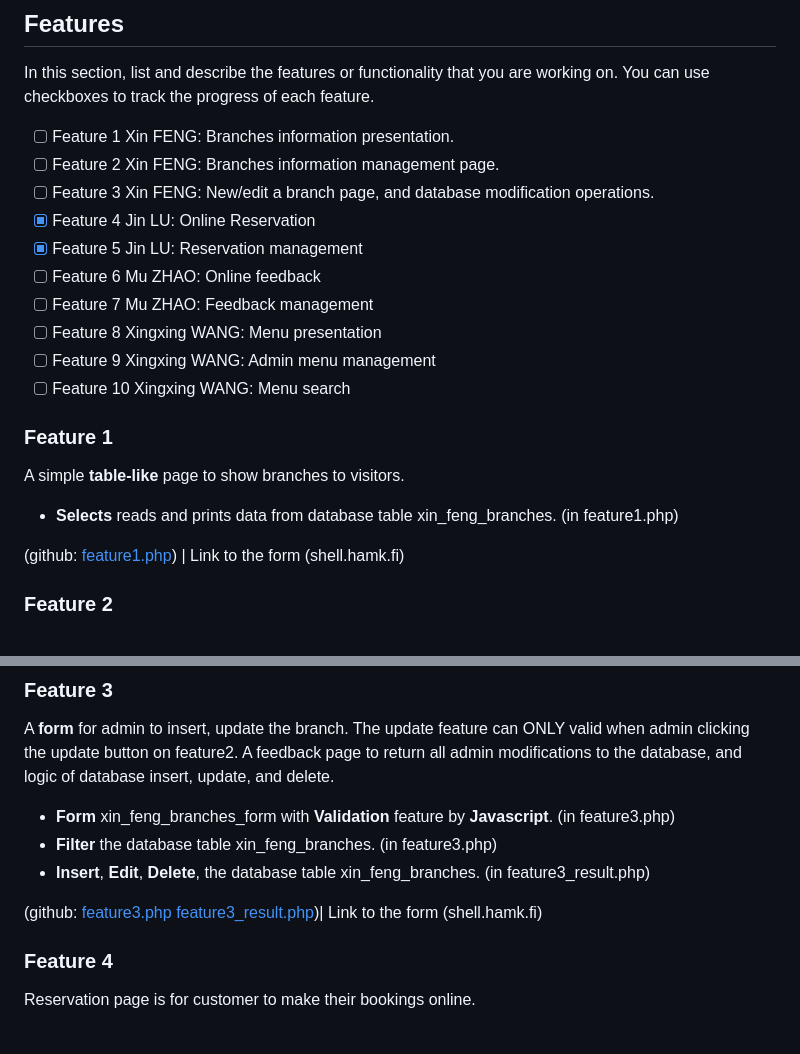
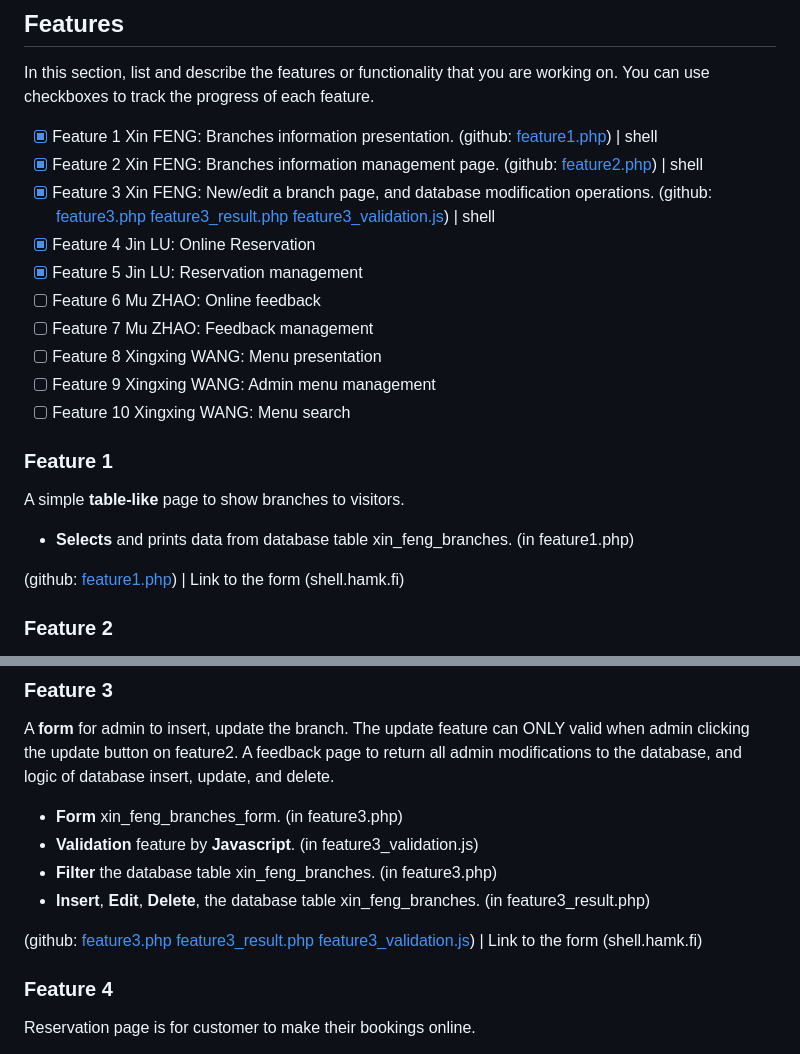
Before and after one commit to DanielF2002/PHP_team18, a Markdown page: README.md, 2 parts joined by grey strips. GitHub-like rendering.

```diff
--- a/README.md
+++ b/README.md
@@ -29,9 +29,9 @@ This website is created for a restaurant, features include links to other branch
 
 In this section, list and describe the features or functionality that you are working on. You can use checkboxes to track the progress of each feature.
 
-- [ ] Feature 1 Xin FENG: Branches information presentation.
-- [ ] Feature 2 Xin FENG: Branches information management page.
-- [ ] Feature 3 Xin FENG: New/edit a branch page, and database modification operations.
+- [x] Feature 1 Xin FENG: Branches information presentation. (github: [feature1.php](https://github.com/DanielF2002/PHP_team18/blob/main/feature1.php)) | shell
+- [x] Feature 2 Xin FENG: Branches information management page. (github: [feature2.php](https://github.com/DanielF2002/PHP_team18/blob/main/feature2.php)) | shell
+- [x] Feature 3 Xin FENG: New/edit a branch page, and database modification operations. (github: [feature3.php](https://github.com/DanielF2002/PHP_team18/blob/main/feature3.php) [feature3_result.php](https://github.com/DanielF2002/PHP_team18/blob/main/feature3_result.php) [feature3_validation.js](https://github.com/DanielF2002/PHP_team18/blob/main/js/feature3_validation.js)) | shell
 - [x] Feature 4 Jin LU: Online Reservation
 - [x] Feature 5 Jin LU: Reservation management
 - [ ] Feature 6 Mu ZHAO: Online  feedback
@@ -43,7 +43,7 @@ In this section, list and describe the features or functionality that you are wo
 ### Feature 1
 
 A simple **table-like** page to show branches to visitors.
-- **Selects** reads and prints data from database table xin_feng_branches. (in feature1.php)
+- **Selects** and prints data from database table xin_feng_branches. (in feature1.php)
 
 (github: [feature1.php](https://github.com/DanielF2002/PHP_team18/blob/main/feature1.php)) | Link to the form (shell.hamk.fi)
 
@@ -59,11 +59,12 @@ There are 3 buttons: insert, update and delete. (in feature2.php)
 
 A **form** for admin to insert, update the branch. The update feature can ONLY valid when admin clicking the update button on feature2.
 A feedback page to return all admin modifications to the database, and logic of database insert, update, and delete.
-- **Form** xin_feng_branches_form with **Validation** feature by **Javascript**. (in feature3.php)
+- **Form** xin_feng_branches_form. (in feature3.php)
+- **Validation** feature by **Javascript**. (in feature3_validation.js)
 - **Filter** the database table xin_feng_branches. (in feature3.php)
 - **Insert**, **Edit**, **Delete**, the database table xin_feng_branches. (in feature3_result.php)
 
-(github: [feature3.php](https://github.com/DanielF2002/PHP_team18/blob/main/feature3.php) [feature3_result.php](https://github.com/DanielF2002/PHP_team18/blob/main/feature3_result.php))| Link to the form (shell.hamk.fi)
+(github: [feature3.php](https://github.com/DanielF2002/PHP_team18/blob/main/feature3.php) [feature3_result.php](https://github.com/DanielF2002/PHP_team18/blob/main/feature3_result.php) [feature3_validation.js](https://github.com/DanielF2002/PHP_team18/blob/main/js/feature3_validation.js)) | Link to the form (shell.hamk.fi)
 
 ### Feature 4
 
```
